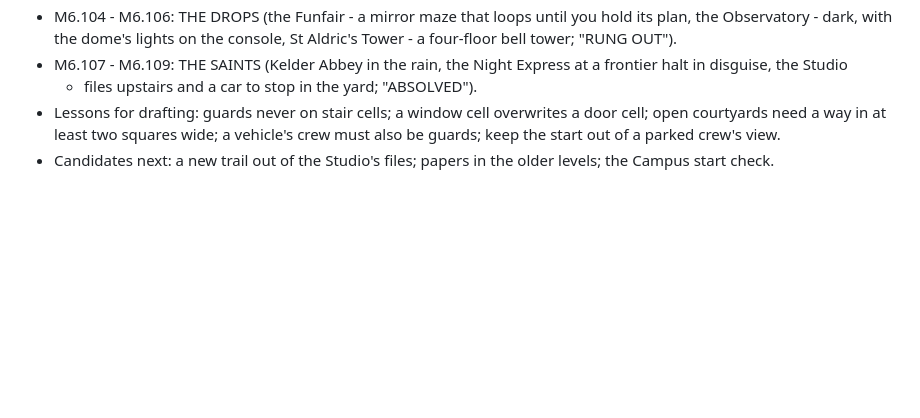
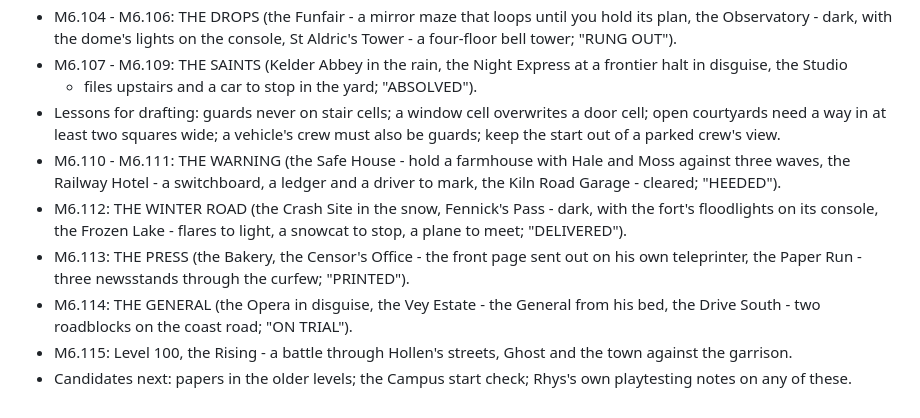
Before and after one commit to GooseKnightGaming/Frontline, a Markdown page: docs/FRONTLINE_ROADMAP.md, the part around the change. GitHub-like rendering; blank space fills up the shorter version.

Commit message:
docs: the roadmap through M6.115
Co-Authored-By: Claude Opus 5.5 <noreply@anthropic.com>
Claude-Session: https://claude.ai/code/session_01YXCTGv1c541BaiYTxzqV5f

```diff
--- a/docs/FRONTLINE_ROADMAP.md
+++ b/docs/FRONTLINE_ROADMAP.md
@@ -929,4 +929,13 @@ mission list in its stories with ticks. See the handover for each.
   - files upstairs and a car to stop in the yard; "ABSOLVED").
 - Lessons for drafting: guards never on stair cells; a window cell overwrites a door cell; open courtyards need a way
   in at least two squares wide; a vehicle's crew must also be guards; keep the start out of a parked crew's view.
-- Candidates next: a new trail out of the Studio's files; papers in the older levels; the Campus start check.
+- M6.110 - M6.111: THE WARNING (the Safe House - hold a farmhouse with Hale and Moss against three waves, the
+  Railway Hotel - a switchboard, a ledger and a driver to mark, the Kiln Road Garage - cleared; "HEEDED").
+- M6.112: THE WINTER ROAD (the Crash Site in the snow, Fennick's Pass - dark, with the fort's floodlights on its
+  console, the Frozen Lake - flares to light, a snowcat to stop, a plane to meet; "DELIVERED").
+- M6.113: THE PRESS (the Bakery, the Censor's Office - the front page sent out on his own teleprinter, the Paper Run -
+  three newsstands through the curfew; "PRINTED").
+- M6.114: THE GENERAL (the Opera in disguise, the Vey Estate - the General from his bed, the Drive South - two
+  roadblocks on the coast road; "ON TRIAL").
+- M6.115: Level 100, the Rising - a battle through Hollen's streets, Ghost and the town against the garrison.
+- Candidates next: papers in the older levels; the Campus start check; Rhys's own playtesting notes on any of these.
```
